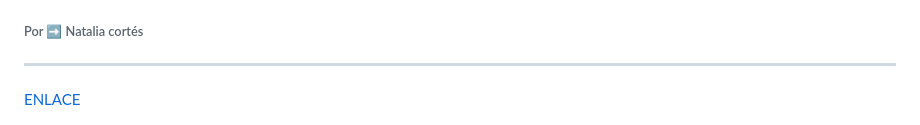
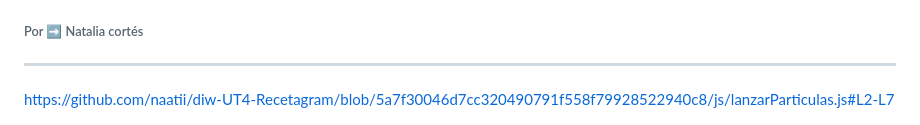
Before and after one commit to naatii/diw-UT4-Recetagram, a Markdown page: README.md, the part around the change. Drawn GitHub-style.

```diff
--- a/README.md
+++ b/README.md
@@ -3,7 +3,7 @@
 ###### Por ➡️ Natalia cortés
 ---
 
-[ENLACE](https://github.com/naatii/diw-UT4-Recetagram/blob/5a7f30046d7cc320490791f558f79928522940c8/js/lanzarParticulas.js#L2-L7)
+https://github.com/naatii/diw-UT4-Recetagram/blob/5a7f30046d7cc320490791f558f79928522940c8/js/lanzarParticulas.js#L2-L7
 
 
 ![Imagen de portada de Recetagram](./assets/Frame.png)
```
